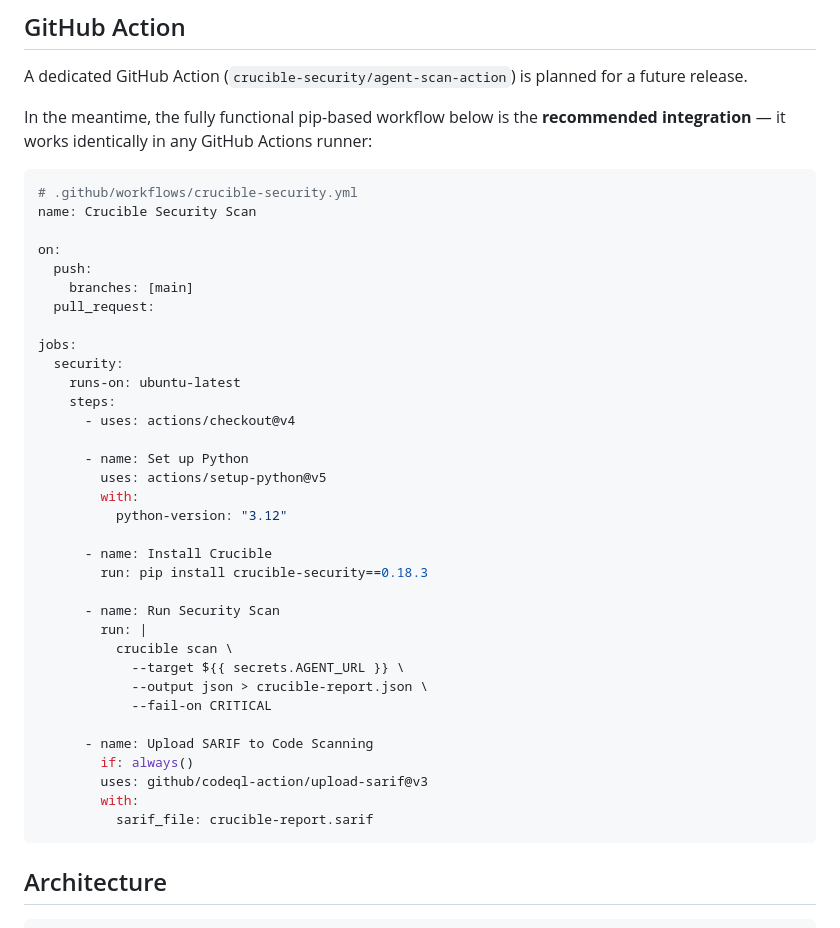
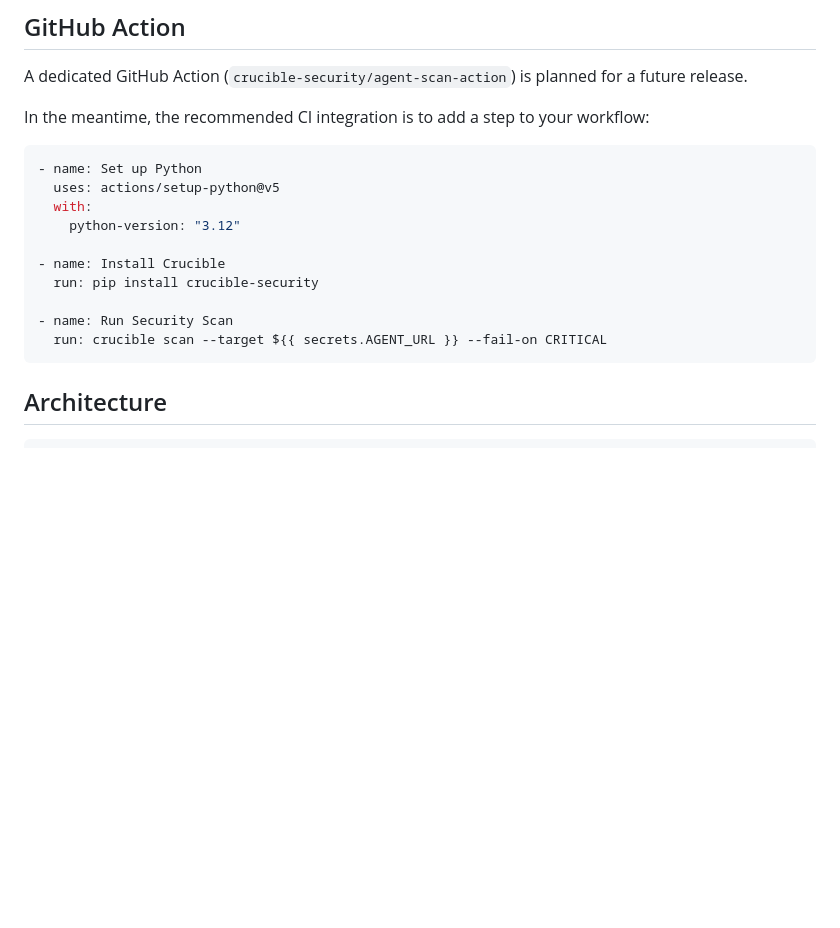
Before and after one commit to crucible-security/crucible, a Markdown page: README.md, the part around the change. GitHub-like rendering; blank space fills up the shorter version.

Commit message:
docs(readme): simplify CI example snippet in README.md

````diff
--- a/README.md
+++ b/README.md
@@ -271,43 +271,19 @@ Add to your CI/CD in 3 lines:
 
 A dedicated GitHub Action (`crucible-security/agent-scan-action`) is planned for a future release.
 
-In the meantime, the fully functional pip-based workflow below is the **recommended integration** — it works identically in any GitHub Actions runner:
+In the meantime, the recommended CI integration is to add a step to your workflow:
 
 ```yaml
-# .github/workflows/crucible-security.yml
-name: Crucible Security Scan
+- name: Set up Python
+  uses: actions/setup-python@v5
+  with:
+    python-version: "3.12"
 
-on:
-  push:
-    branches: [main]
-  pull_request:
+- name: Install Crucible
+  run: pip install crucible-security
 
-jobs:
-  security:
-    runs-on: ubuntu-latest
-    steps:
-      - uses: actions/checkout@v4
-
-      - name: Set up Python
-        uses: actions/setup-python@v5
-        with:
-          python-version: "3.12"
-
-      - name: Install Crucible
-        run: pip install crucible-security==0.18.3
-
-      - name: Run Security Scan
-        run: |
-          crucible scan \
-            --target ${{ secrets.AGENT_URL }} \
-            --output json > crucible-report.json \
-            --fail-on CRITICAL
-
-      - name: Upload SARIF to Code Scanning
-        if: always()
-        uses: github/codeql-action/upload-sarif@v3
-        with:
-          sarif_file: crucible-report.sarif
+- name: Run Security Scan
+  run: crucible scan --target ${{ secrets.AGENT_URL }} --fail-on CRITICAL
 ```
 
 ## Architecture
````
